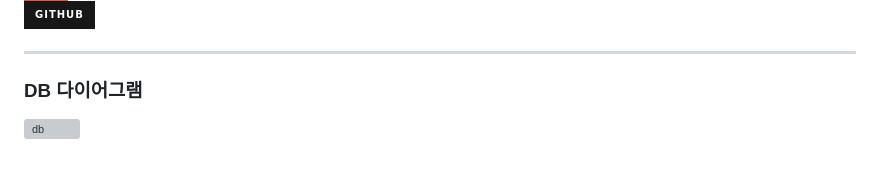
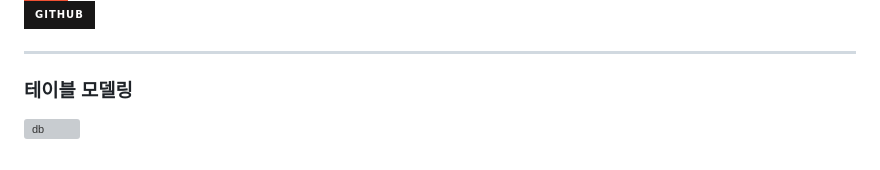
Before and after one commit to BSEom/teamP_t1, a Markdown page: README.md, the part around the change. GitHub-like rendering; badges without logos; grey boxes are pictures that could not be loaded.

```diff
--- a/README.md
+++ b/README.md
@@ -73,5 +73,5 @@ Java 개발자 과정 2차 팀 프로젝트 1조
 <br>
 <hr>
 
-### DB 다이어그램
+### 테이블 모델링
 ![db](https://github.com/user-attachments/assets/6cd99d67-792f-4ccc-9776-2c92fe83ebd2)
```
